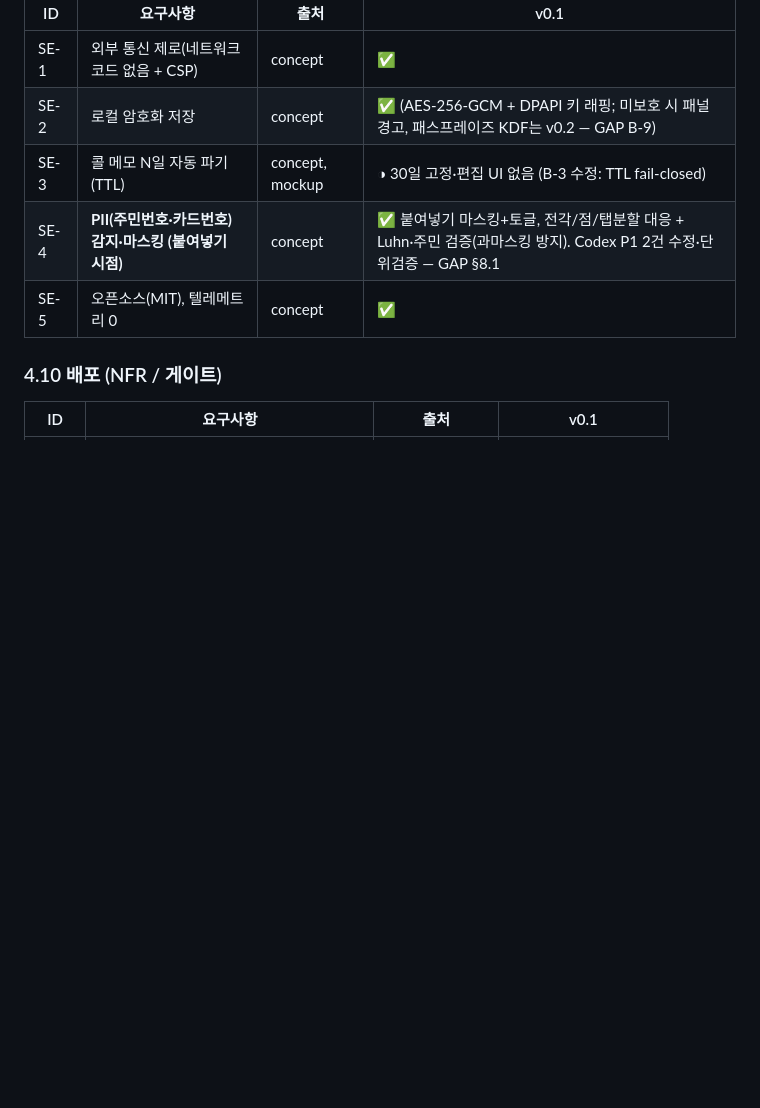
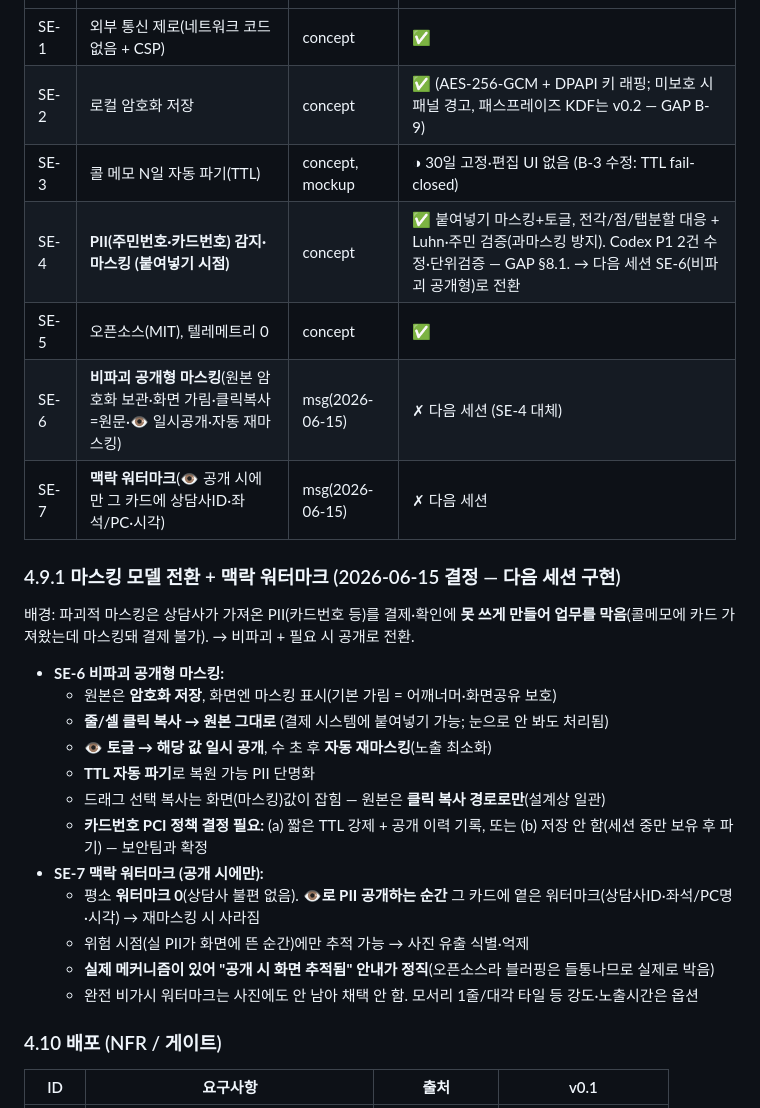
Before and after one commit to Hai-kkum/workpad, a Markdown page: docs/DESIGN.md, the part around the change. Rendered like a GitHub page; blank space fills up the shorter version.

Commit message:
docs: 마스킹 비파괴 공개형 전환 + 맥락 워터마크 결정 (SE-6/SE-7)
- DESIGN §4.9.1: 파괴적 마스킹 → 비파괴 공개형(원본 암호화 보관·클릭복사=원문·👁 일시공개·자동 재마스킹·TTL)
- 맥락 워터마크: 평소 0, 👁 공개 순간에만 카드에 상담사ID·좌석·시각(사진 유출 추적, 불편 0)
- 카드번호 PCI 정책(짧은 TTL+공개이력 vs 저장안함) 다음 세션 확정
- 다음 세션 구현 대상(SE-6/SE-7), 현 SE-4(파괴적) 대체

Co-Authored-By: Claude Opus 4.8 (1M context) <noreply@anthropic.com>

```diff
--- a/docs/DESIGN.md
+++ b/docs/DESIGN.md
@@ -125,8 +125,27 @@
 | SE-1 | 외부 통신 제로(네트워크 코드 없음 + CSP) | concept | ✅ |
 | SE-2 | 로컬 암호화 저장 | concept | ✅ (AES-256-GCM + DPAPI 키 래핑; 미보호 시 패널 경고, 패스프레이즈 KDF는 v0.2 — GAP B-9) |
 | SE-3 | 콜 메모 N일 자동 파기(TTL) | concept, mockup | ◑ 30일 고정·편집 UI 없음 (B-3 수정: TTL fail-closed) |
-| SE-4 | **PII(주민번호·카드번호) 감지·마스킹 (붙여넣기 시점)** | concept | ✅ 붙여넣기 마스킹+토글, 전각/점/탭분할 대응 + Luhn·주민 검증(과마스킹 방지). Codex P1 2건 수정·단위검증 — GAP §8.1 |
+| SE-4 | **PII(주민번호·카드번호) 감지·마스킹 (붙여넣기 시점)** | concept | ✅ 붙여넣기 마스킹+토글, 전각/점/탭분할 대응 + Luhn·주민 검증(과마스킹 방지). Codex P1 2건 수정·단위검증 — GAP §8.1. → 다음 세션 SE-6(비파괴 공개형)로 전환 |
 | SE-5 | 오픈소스(MIT), 텔레메트리 0 | concept | ✅ |
+| SE-6 | **비파괴 공개형 마스킹**(원본 암호화 보관·화면 가림·클릭복사=원문·👁 일시공개·자동 재마스킹) | msg(2026-06-15) | ✗ 다음 세션 (SE-4 대체) |
+| SE-7 | **맥락 워터마크**(👁 공개 시에만 그 카드에 상담사ID·좌석/PC·시각) | msg(2026-06-15) | ✗ 다음 세션 |
+
+### 4.9.1 마스킹 모델 전환 + 맥락 워터마크 (2026-06-15 결정 — 다음 세션 구현)
+
+배경: 파괴적 마스킹은 상담사가 가져온 PII(카드번호 등)를 결제·확인에 **못 쓰게 만들어 업무를 막음**(콜메모에 카드 가져왔는데 마스킹돼 결제 불가). → 비파괴 + 필요 시 공개로 전환.
+
+- **SE-6 비파괴 공개형 마스킹:**
+  - 원본은 **암호화 저장**, 화면엔 마스킹 표시(기본 가림 = 어깨너머·화면공유 보호)
+  - **줄/셀 클릭 복사 → 원본 그대로** (결제 시스템에 붙여넣기 가능; 눈으로 안 봐도 처리됨)
+  - **👁 토글 → 해당 값 일시 공개**, 수 초 후 **자동 재마스킹**(노출 최소화)
+  - **TTL 자동 파기**로 복원 가능 PII 단명화
+  - 드래그 선택 복사는 화면(마스킹)값이 잡힘 — 원본은 **클릭 복사 경로로만**(설계상 일관)
+  - **카드번호 PCI 정책 결정 필요:** (a) 짧은 TTL 강제 + 공개 이력 기록, 또는 (b) 저장 안 함(세션 중만 보유 후 파기) — 보안팀과 확정
+- **SE-7 맥락 워터마크 (공개 시에만):**
+  - 평소 **워터마크 0**(상담사 불편 없음). **👁로 PII 공개하는 순간** 그 카드에 옅은 워터마크(상담사ID·좌석/PC명·시각) → 재마스킹 시 사라짐
+  - 위험 시점(실 PII가 화면에 뜬 순간)에만 추적 가능 → 사진 유출 식별·억제
+  - **실제 메커니즘이 있어 "공개 시 화면 추적됨" 안내가 정직**(오픈소스라 블러핑은 들통나므로 실제로 박음)
+  - 완전 비가시 워터마크는 사진에도 안 남아 채택 안 함. 모서리 1줄/대각 타일 등 강도·노출시간은 옵션
 
 ### 4.10 배포 (NFR / 게이트)
 
```
